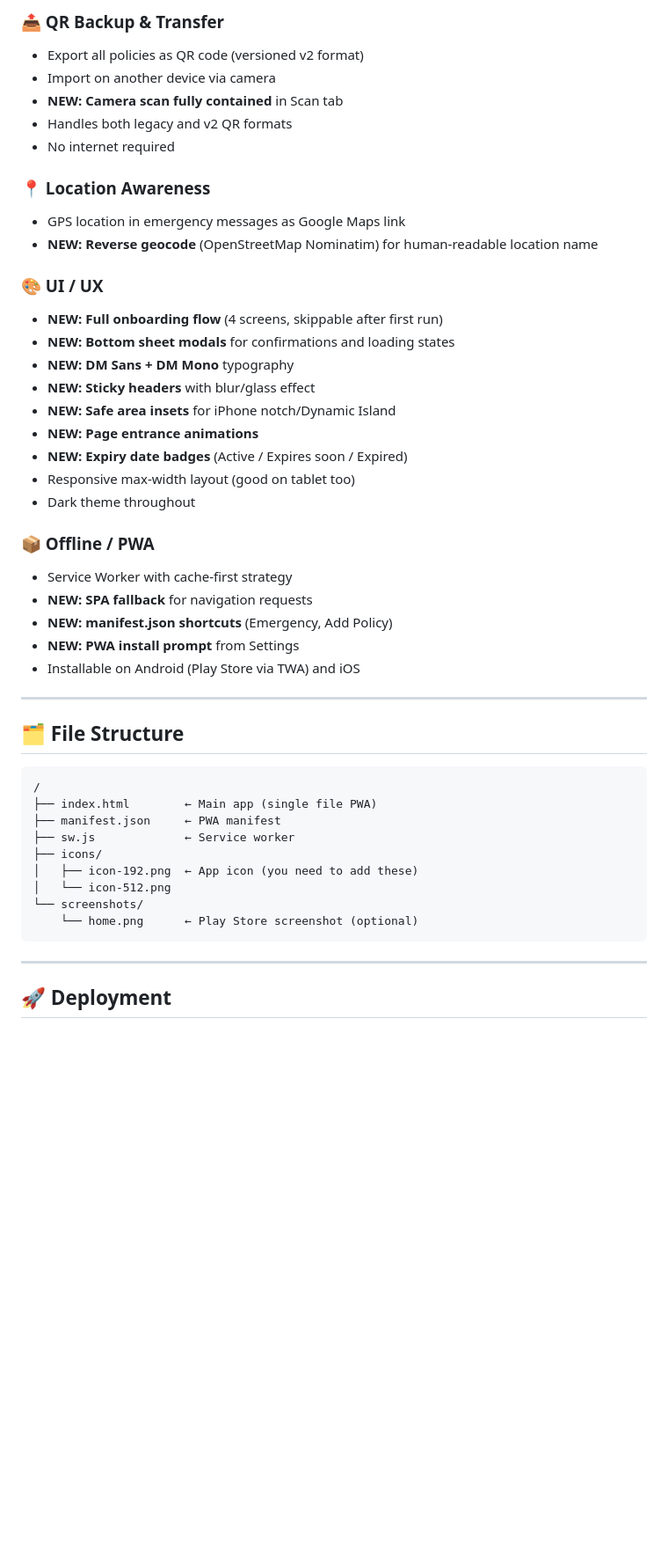
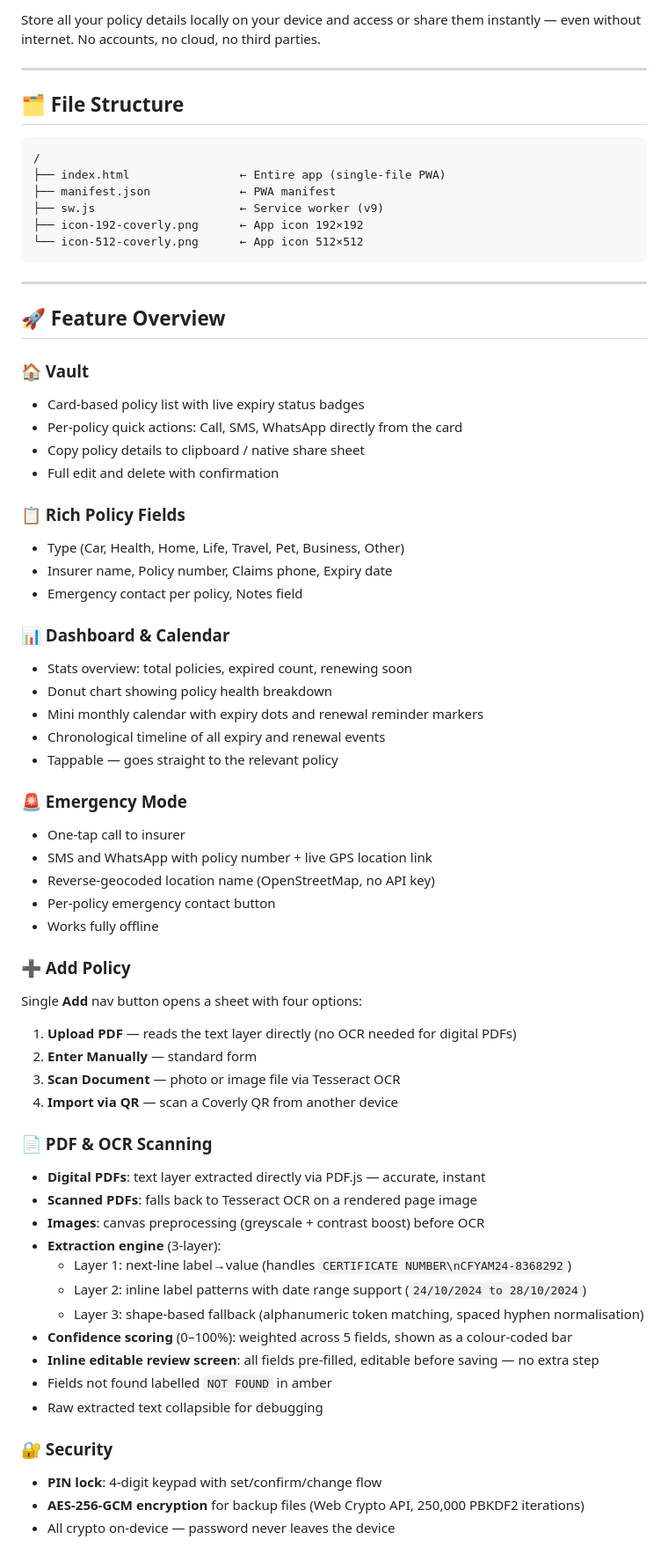
Before and after one commit to Robioty/Coverly, a Markdown page: README.md, the part around one of its changes. Shown at 88% size. Drawn GitHub-style; blank space fills up the shorter version.

````diff
--- a/README.md
+++ b/README.md
@@ -58,31 +5,4 @@ Store key policy details locally on your device and access or share them instant
-### 📤 QR Backup & Transfer
-- Export all policies as QR code (versioned v2 format)
-- Import on another device via camera
-- **NEW: Camera scan fully contained** in Scan tab
-- Handles both legacy and v2 QR formats
-- No internet required
-
-### 📍 Location Awareness
-- GPS location in emergency messages as Google Maps link
-- **NEW: Reverse geocode** (OpenStreetMap Nominatim) for human-readable location name
-
-### 🎨 UI / UX
-- **NEW: Full onboarding flow** (4 screens, skippable after first run)
-- **NEW: Bottom sheet modals** for confirmations and loading states
-- **NEW: DM Sans + DM Mono** typography
-- **NEW: Sticky headers** with blur/glass effect
-- **NEW: Safe area insets** for iPhone notch/Dynamic Island
-- **NEW: Page entrance animations**
-- **NEW: Expiry date badges** (Active / Expires soon / Expired)
-- Responsive max-width layout (good on tablet too)
-- Dark theme throughout
-
-### 📦 Offline / PWA
-- Service Worker with cache-first strategy
-- **NEW: SPA fallback** for navigation requests
-- **NEW: manifest.json shortcuts** (Emergency, Add Policy)
-- **NEW: PWA install prompt** from Settings
-- Installable on Android (Play Store via TWA) and iOS
+Store all your policy details locally on your device and access or share them instantly — even without internet. No accounts, no cloud, no third parties.
 
 ---
 
@@ -90,16 +10,64 @@ Store key policy details locally on your device and access or share them instant
 
 ```
 /
-├── index.html        ← Main app (single file PWA)
-├── manifest.json     ← PWA manifest
-├── sw.js             ← Service worker
-├── icons/
-│   ├── icon-192.png  ← App icon (you need to add these)
-│   └── icon-512.png
-└── screenshots/
-    └── home.png      ← Play Store screenshot (optional)
+├── index.html                ← Entire app (single-file PWA)
+├── manifest.json             ← PWA manifest
+├── sw.js                     ← Service worker (v9)
+├── icon-192-coverly.png      ← App icon 192×192
+└── icon-512-coverly.png      ← App icon 512×512
 ```
 
 ---
 
-## 🚀 Deployment
+## 🚀 Feature Overview
+
+### 🏠 Vault
+- Card-based policy list with live expiry status badges
+- Per-policy quick actions: Call, SMS, WhatsApp directly from the card
+- Copy policy details to clipboard / native share sheet
+- Full edit and delete with confirmation
+
+### 📋 Rich Policy Fields
+- Type (Car, Health, Home, Life, Travel, Pet, Business, Other)
+- Insurer name, Policy number, Claims phone, Expiry date
+- Emergency contact per policy, Notes field
+
+### 📊 Dashboard & Calendar
+- Stats overview: total policies, expired count, renewing soon
+- Donut chart showing policy health breakdown
+- Mini monthly calendar with expiry dots and renewal reminder markers
+- Chronological timeline of all expiry and renewal events
+- Tappable — goes straight to the relevant policy
+
+### 🚨 Emergency Mode
+- One-tap call to insurer
+- SMS and WhatsApp with policy number + live GPS location link
+- Reverse-geocoded location name (OpenStreetMap, no API key)
+- Per-policy emergency contact button
+- Works fully offline
+
+### ➕ Add Policy
+Single **Add** nav button opens a sheet with four options:
+1. **Upload PDF** — reads the text layer directly (no OCR needed for digital PDFs)
+2. **Enter Manually** — standard form
+3. **Scan Document** — photo or image file via Tesseract OCR
+4. **Import via QR** — scan a Coverly QR from another device
+
+### 📄 PDF & OCR Scanning
+- **Digital PDFs**: text layer extracted directly via PDF.js — accurate, instant
+- **Scanned PDFs**: falls back to Tesseract OCR on a rendered page image
+- **Images**: canvas preprocessing (greyscale + contrast boost) before OCR
+- **Extraction engine** (3-layer):
+  - Layer 1: next-line label→value (handles `CERTIFICATE NUMBER\nCFYAM24-8368292`)
+  - Layer 2: inline label patterns with date range support (`24/10/2024 to 28/10/2024`)
+  - Layer 3: shape-based fallback (alphanumeric token matching, spaced hyphen normalisation)
+- **Confidence scoring** (0–100%): weighted across 5 fields, shown as a colour-coded bar
+- **Inline editable review screen**: all fields pre-filled, editable before saving — no extra step
+- Fields not found labelled `NOT FOUND` in amber
+- Raw extracted text collapsible for debugging
+
+### 🔐 Security
+- **PIN lock**: 4-digit keypad with set/confirm/change flow
+- **AES-256-GCM encryption** for backup files (Web Crypto API, 250,000 PBKDF2 iterations)
+- All crypto on-device — password never leaves the device
+
````
Also changed, not shown: other parts of README.md (+64 -84 lines).
